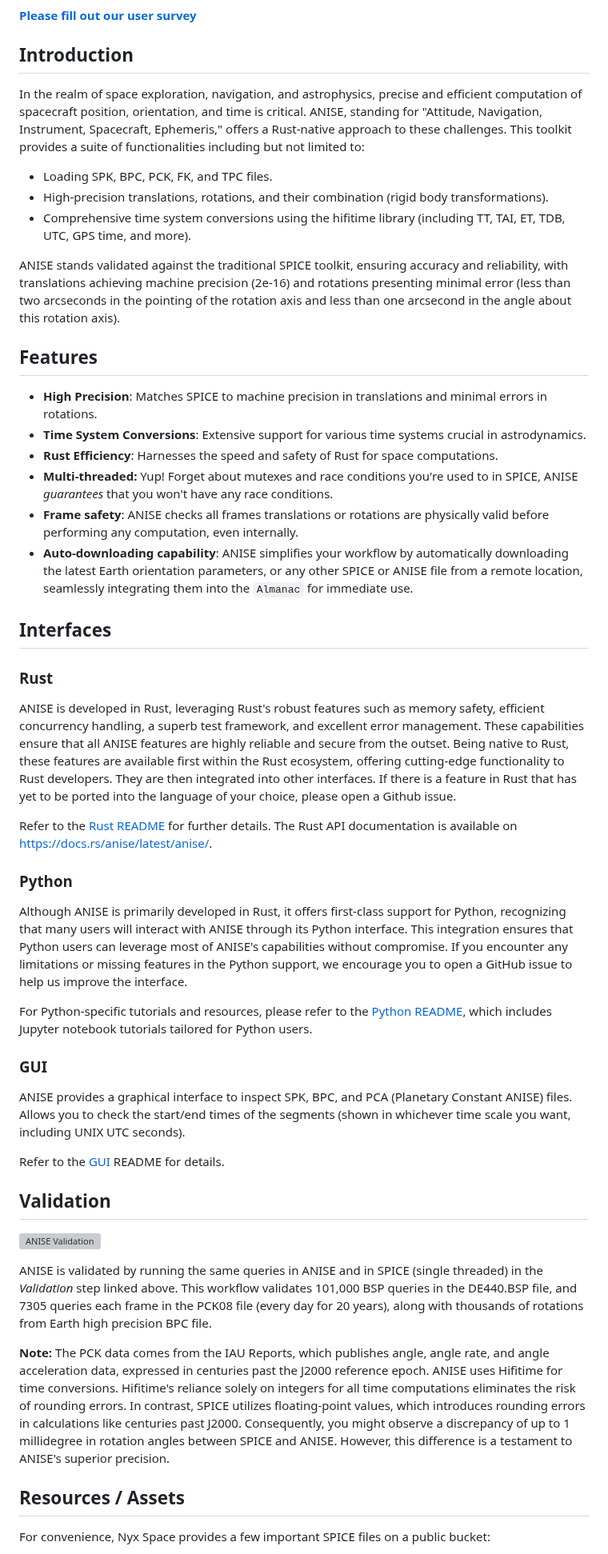
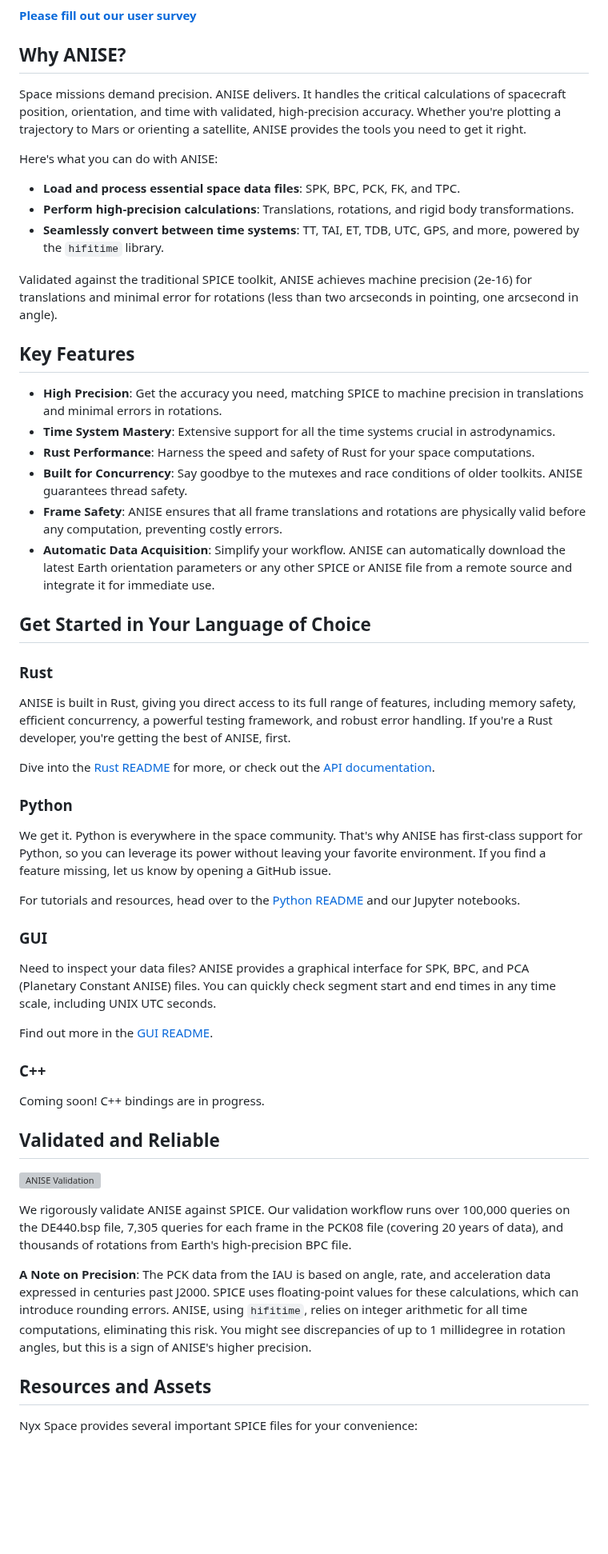
Before and after one commit to nyx-space/anise, a Markdown page: README.md, the part around one of its changes. Shown at 80% size. GitHub-like rendering; blank space fills up the shorter version; grey boxes are pictures that could not be loaded.

```diff
--- a/README.md
+++ b/README.md
@@ -6,55 +10,60 @@ ANISE is a rewrite of the core functionalities of the NAIF SPICE toolkit with en
 
 [**Please fill out our user survey**](https://7ug5imdtt8v.typeform.com/to/qYDB14Hj)
 
-## Introduction
+## Why ANISE?
 
-In the realm of space exploration, navigation, and astrophysics, precise and efficient computation of spacecraft position, orientation, and time is critical. ANISE, standing for "Attitude, Navigation, Instrument, Spacecraft, Ephemeris," offers a Rust-native approach to these challenges. This toolkit provides a suite of functionalities including but not limited to:
+Space missions demand precision. ANISE delivers. It handles the critical calculations of spacecraft position, orientation, and time with validated, high-precision accuracy. Whether you're plotting a trajectory to Mars or orienting a satellite, ANISE provides the tools you need to get it right.
 
-+ Loading SPK, BPC, PCK, FK, and TPC files.
-+ High-precision translations, rotations, and their combination (rigid body transformations).
-+ Comprehensive time system conversions using the hifitime library (including TT, TAI, ET, TDB, UTC, GPS time, and more).
+Here's what you can do with ANISE:
 
-ANISE stands validated against the traditional SPICE toolkit, ensuring accuracy and reliability, with translations achieving machine precision (2e-16) and rotations presenting minimal error (less than two arcseconds in the pointing of the rotation axis and less than one arcsecond in the angle about this rotation axis).
+* **Load and process essential space data files**: SPK, BPC, PCK, FK, and TPC.
+* **Perform high-precision calculations**: Translations, rotations, and rigid body transformations.
+* **Seamlessly convert between time systems**: TT, TAI, ET, TDB, UTC, GPS, and more, powered by the `hifitime` library.
 
-## Features
+Validated against the traditional SPICE toolkit, ANISE achieves machine precision (2e-16) for translations and minimal error for rotations (less than two arcseconds in pointing, one arcsecond in angle).
 
-+ **High Precision**: Matches SPICE to machine precision in translations and minimal errors in rotations.
-+ **Time System Conversions**: Extensive support for various time systems crucial in astrodynamics.
-+ **Rust Efficiency**: Harnesses the speed and safety of Rust for space computations.
-+ **Multi-threaded:** Yup! Forget about mutexes and race conditions you're used to in SPICE, ANISE _guarantees_ that you won't have any race conditions.
-+ **Frame safety**: ANISE checks all frames translations or rotations are physically valid before performing any computation, even internally.
-+ **Auto-downloading capability**: ANISE simplifies your workflow by automatically downloading the latest Earth orientation parameters, or any other SPICE or ANISE file from a remote location, seamlessly integrating them into the `Almanac` for immediate use.
+## Key Features
 
-## Interfaces
+* **High Precision**: Get the accuracy you need, matching SPICE to machine precision in translations and minimal errors in rotations.
+* **Time System Mastery**: Extensive support for all the time systems crucial in astrodynamics.
+* **Rust Performance**: Harness the speed and safety of Rust for your space computations.
+* **Built for Concurrency**: Say goodbye to the mutexes and race conditions of older toolkits. ANISE guarantees thread safety.
+* **Frame Safety**: ANISE ensures that all frame translations and rotations are physically valid before any computation, preventing costly errors.
+* **Automatic Data Acquisition**: Simplify your workflow. ANISE can automatically download the latest Earth orientation parameters or any other SPICE or ANISE file from a remote source and integrate it for immediate use.
+
+## Get Started in Your Language of Choice
 
 ### Rust
 
-ANISE is developed in Rust, leveraging Rust's robust features such as memory safety, efficient concurrency handling, a superb test framework, and excellent error management. These capabilities ensure that all ANISE features are highly reliable and secure from the outset. Being native to Rust, these features are available first within the Rust ecosystem, offering cutting-edge functionality to Rust developers. They are then integrated into other interfaces. If there is a feature in Rust that has yet to be ported into the language of your choice, please open a Github issue.
+ANISE is built in Rust, giving you direct access to its full range of features, including memory safety, efficient concurrency, a powerful testing framework, and robust error handling. If you're a Rust developer, you're getting the best of ANISE, first.
 
-Refer to the [Rust README](./anise/README.md) for further details. The Rust API documentation is available on <https://docs.rs/anise/latest/anise/>.
+Dive into the [Rust README](./anise/README.md) for more, or check out the [API documentation](https://docs.rs/anise/latest/anise/).
 
 ### Python
 
-Although ANISE is primarily developed in Rust, it offers first-class support for Python, recognizing that many users will interact with ANISE through its Python interface. This integration ensures that Python users can leverage most of ANISE's capabilities without compromise. If you encounter any limitations or missing features in the Python support, we encourage you to open a GitHub issue to help us improve the interface.
+We get it. Python is everywhere in the space community. That's why ANISE has first-class support for Python, so you can leverage its power without leaving your favorite environment. If you find a feature missing, let us know by opening a GitHub issue.
 
-For Python-specific tutorials and resources, please refer to the [Python README](./anise-py/README.md), which includes Jupyter notebook tutorials tailored for Python users.
+For tutorials and resources, head over to the [Python README](./anise-py/README.md) and our Jupyter notebooks.
 
 ### GUI
 
-ANISE provides a graphical interface to inspect SPK, BPC, and PCA (Planetary Constant ANISE) files. Allows you to check the start/end times of the segments (shown in whichever time scale you want, including UNIX UTC seconds).
+Need to inspect your data files? ANISE provides a graphical interface for SPK, BPC, and PCA (Planetary Constant ANISE) files. You can quickly check segment start and end times in any time scale, including UNIX UTC seconds.
 
-Refer to the [GUI](./anise-gui/README.md) README for details.
+Find out more in the [GUI README](./anise-gui/README.md).
 
-## Validation
+### C++
+
+Coming soon! C++ bindings are in progress.
+
+## Validated and Reliable
 
 [![ANISE Validation](https://github.com/nyx-space/anise/actions/workflows/rust.yml/badge.svg)](https://github.com/nyx-space/anise/actions/workflows/rust.yml)
 
-ANISE is validated by running the same queries in ANISE and in SPICE (single threaded) in the _Validation_ step linked above. This workflow validates 101,000 BSP queries in the DE440.BSP file, and 7305 queries each frame in the PCK08 file (every day for 20 years), along with thousands of rotations from Earth high precision BPC file.
+We rigorously validate ANISE against SPICE. Our validation workflow runs over 100,000 queries on the DE440.bsp file, 7,305 queries for each frame in the PCK08 file (covering 20 years of data), and thousands of rotations from Earth's high-precision BPC file.
 
-**Note:** The PCK data comes from the IAU Reports, which publishes angle, angle rate, and angle acceleration data, expressed in centuries past the J2000 reference epoch.
-ANISE uses Hifitime for time conversions. Hifitime's reliance solely on integers for all time computations eliminates the risk of rounding errors. In contrast, SPICE utilizes floating-point values, which introduces rounding errors in calculations like centuries past J2000. Consequently, you might observe a discrepancy of up to 1 millidegree in rotation angles between SPICE and ANISE. However, this difference is a testament to ANISE's superior precision.
+**A Note on Precision**: The PCK data from the IAU is based on angle, rate, and acceleration data expressed in centuries past J2000. SPICE uses floating-point values for these calculations, which can introduce rounding errors. ANISE, using `hifitime`, relies on integer arithmetic for all time computations, eliminating this risk. You might see discrepancies of up to 1 millidegree in rotation angles, but this is a sign of ANISE's higher precision.
 
-## Resources / Assets
+## Resources and Assets
 
-For convenience, Nyx Space provides a few important SPICE files on a public bucket:
+Nyx Space provides several important SPICE files for your convenience:
 
```
Also changed, not shown: other parts of README.md (+24 -17 lines).
